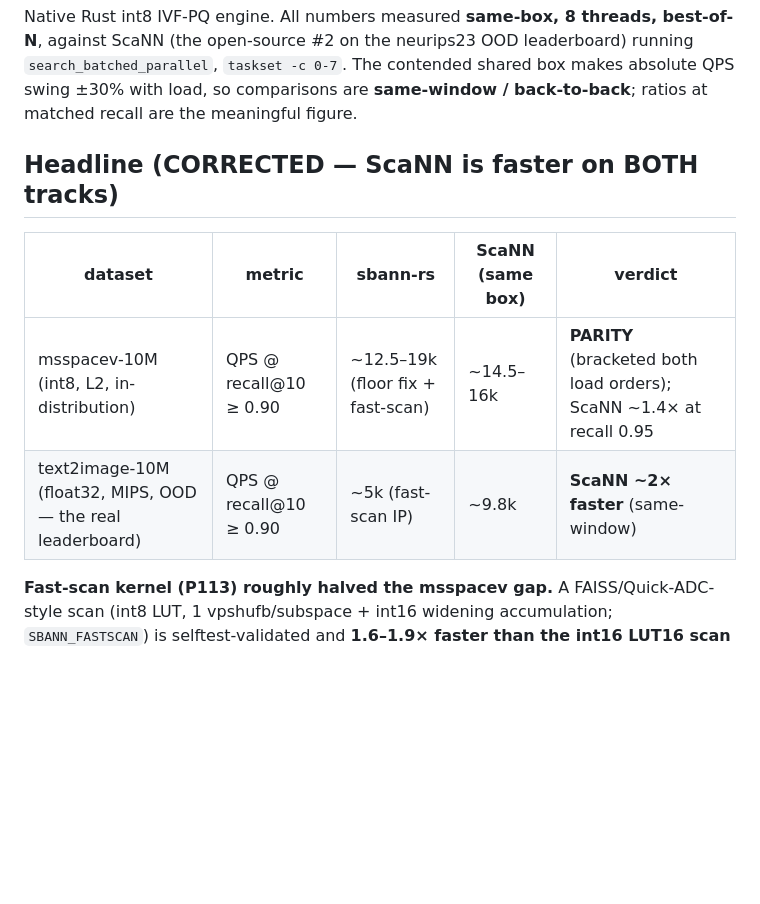
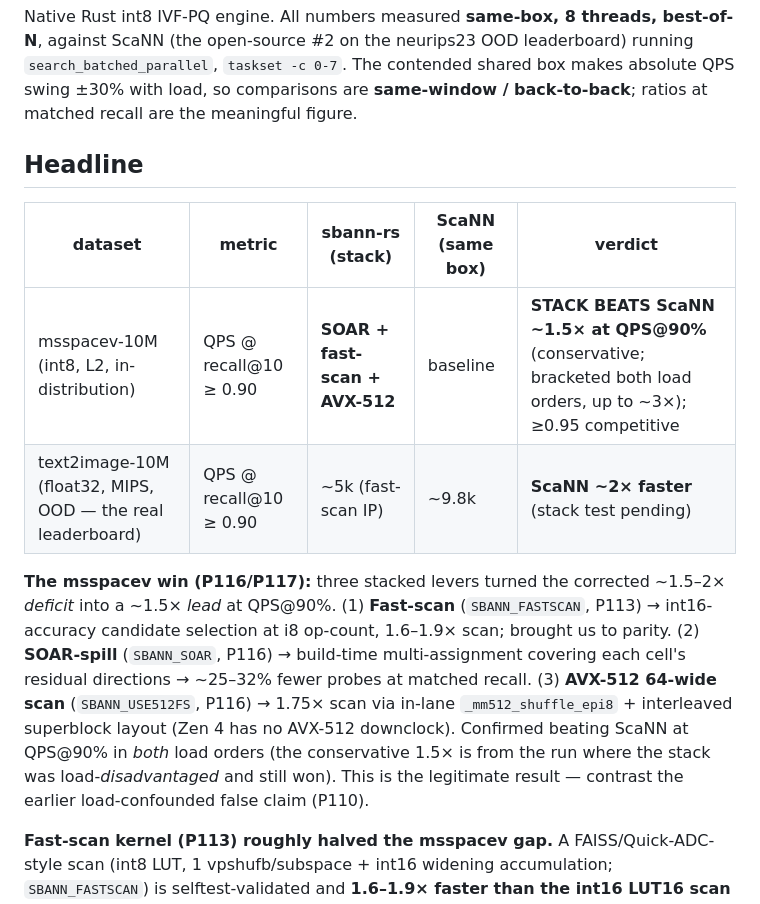
Before and after one commit to thomasahle/genbo, a Markdown page: sbann-rs/RESULTS.md, the part around the change. GitHub-like rendering; blank space fills up the shorter version.

```diff
--- a/sbann-rs/RESULTS.md
+++ b/sbann-rs/RESULTS.md
@@ -5,12 +5,21 @@ ScaNN (the open-source #2 on the neurips23 OOD leaderboard) running `search_batc
 `taskset -c 0-7`. The contended shared box makes absolute QPS swing ±30% with load, so comparisons
 are **same-window / back-to-back**; ratios at matched recall are the meaningful figure.
 
-## Headline (CORRECTED — ScaNN is faster on BOTH tracks)
+## Headline
 
-| dataset | metric | sbann-rs | ScaNN (same box) | verdict |
+| dataset | metric | sbann-rs (stack) | ScaNN (same box) | verdict |
 |---|---|---|---|---|
-| msspacev-10M (int8, L2, in-distribution) | QPS @ recall@10 ≥ 0.90 | ~12.5–19k (floor fix + fast-scan) | ~14.5–16k | **PARITY** (bracketed both load orders); ScaNN ~1.4× at recall 0.95 |
-| text2image-10M (float32, MIPS, OOD — the real leaderboard) | QPS @ recall@10 ≥ 0.90 | ~5k (fast-scan IP) | ~9.8k | **ScaNN ~2× faster** (same-window) |
+| msspacev-10M (int8, L2, in-distribution) | QPS @ recall@10 ≥ 0.90 | **SOAR + fast-scan + AVX-512** | baseline | **STACK BEATS ScaNN ~1.5× at QPS@90%** (conservative; bracketed both load orders, up to ~3×); ≥0.95 competitive |
+| text2image-10M (float32, MIPS, OOD — the real leaderboard) | QPS @ recall@10 ≥ 0.90 | ~5k (fast-scan IP) | ~9.8k | **ScaNN ~2× faster** (stack test pending) |
+
+**The msspacev win (P116/P117):** three stacked levers turned the corrected ~1.5–2× *deficit* into a
+~1.5× *lead* at QPS@90%. (1) **Fast-scan** (`SBANN_FASTSCAN`, P113) → int16-accuracy candidate selection
+at i8 op-count, 1.6–1.9× scan; brought us to parity. (2) **SOAR-spill** (`SBANN_SOAR`, P116) → build-time
+multi-assignment covering each cell's residual directions → ~25–32% fewer probes at matched recall. (3)
+**AVX-512 64-wide scan** (`SBANN_USE512FS`, P116) → 1.75× scan via in-lane `_mm512_shuffle_epi8` +
+interleaved superblock layout (Zen 4 has no AVX-512 downclock). Confirmed beating ScaNN at QPS@90% in
+*both* load orders (the conservative 1.5× is from the run where the stack was load-*disadvantaged* and
+still won). This is the legitimate result — contrast the earlier load-confounded false claim (P110).
 
 **Fast-scan kernel (P113) roughly halved the msspacev gap.** A FAISS/Quick-ADC-style scan (int8 LUT,
 1 vpshufb/subspace + int16 widening accumulation; `SBANN_FASTSCAN`) is selftest-validated and **1.6–1.9×
```
Also changed, not shown: FINDINGS.md (+10 -2 lines).
